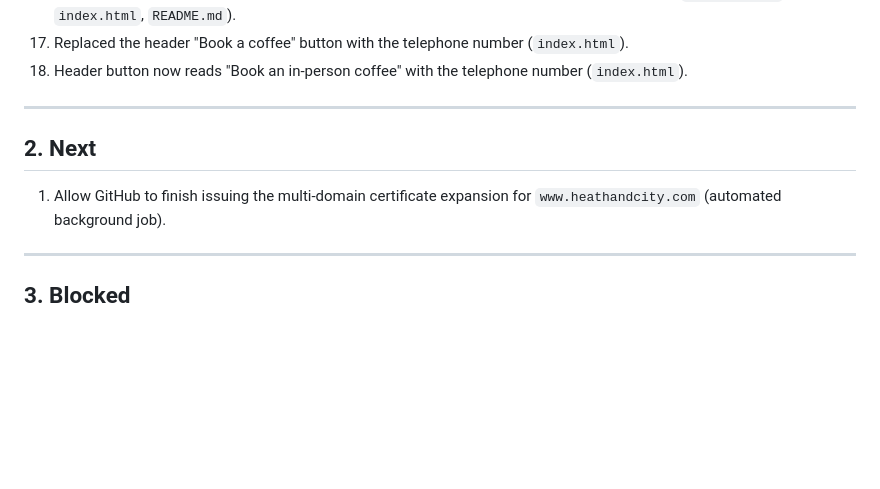
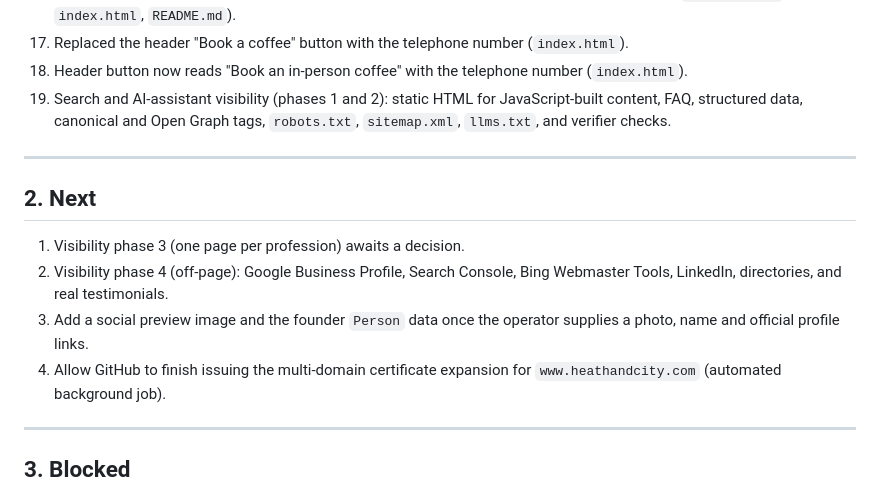
Before and after one commit to wazzuck/heathandcity, a Markdown page: STATUS.md, the part around the change. GitHub-like rendering; blank space fills up the shorter version.

Commit message:
Record SEO visibility work in STATUS.md

```diff
--- a/STATUS.md
+++ b/STATUS.md
@@ -55,12 +55,21 @@
     (`index.html`).
 18. Header button now reads "Book an in-person coffee" with the telephone
     number (`index.html`).
+19. Search and AI-assistant visibility (phases 1 and 2): static HTML for
+    JavaScript-built content, FAQ, structured data, canonical and Open
+    Graph tags, `robots.txt`, `sitemap.xml`, `llms.txt`, and verifier
+    checks.
 
 ---
 
 ## 2. Next
 
-1. Allow GitHub to finish issuing the multi-domain certificate expansion for
+1. Visibility phase 3 (one page per profession) awaits a decision.
+2. Visibility phase 4 (off-page): Google Business Profile, Search Console,
+   Bing Webmaster Tools, LinkedIn, directories, and real testimonials.
+3. Add a social preview image and the founder `Person` data once the
+   operator supplies a photo, name and official profile links.
+4. Allow GitHub to finish issuing the multi-domain certificate expansion for
    `www.heathandcity.com` (automated background job).
 
 ---
```
